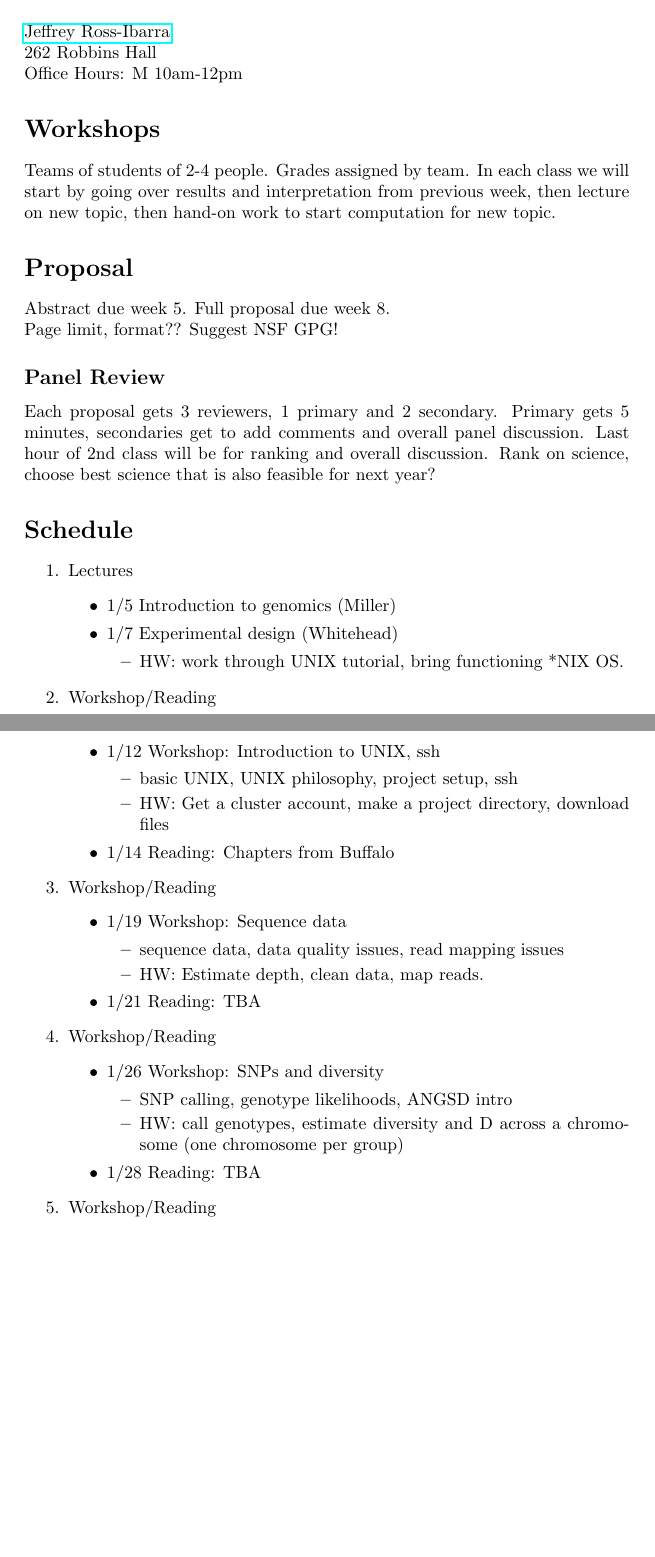
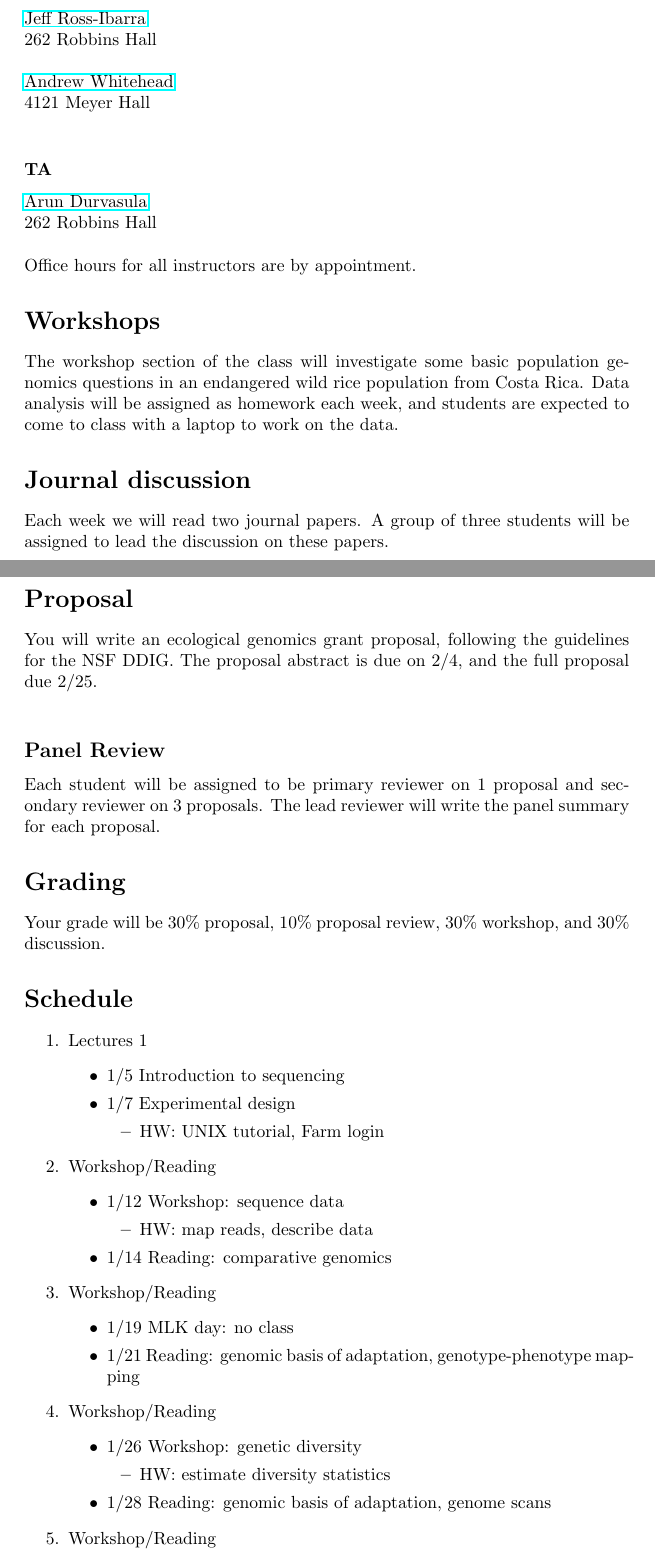
Before and after one commit to rossibarra/ECL298, a LaTeX document (syllabus.tex): two parts of pages 1 and 2 of 3, joined at a grey line, cut so that both start at the same text, the shorter picture padded with empty space. Compiled offline with pdfLaTeX.

Commit message:
modified post discussion with miller/whitehead

```diff
--- a/syllabus.tex
+++ b/syllabus.tex
@@ -8,62 +6,91 @@
 \maketitle
+
+%lead on 1 2nd on 3
+%writes a paragraph
+% lead write panel summary
+
+%rank
+
+%syllabus, assignment, lecture
+%assignment: *NIX terminal, linux commands, sign in to cluster: HW screen shot
+
+% 30% proposal & 10% review
+% 30% workshop
+% 30% discussion
+
+%putty, cygwin,
+
+%20 individuals
+%2x coverage each
+%work on cluster
 
 \section*{Instructors}
 
-\href{mailto:rossibarra@ucdavis.edu}{Jeffrey Ross-Ibarra}\\
+\href{mailto:micmiller@ucdavis.edu}{Mike Miller}\\
+Meyer 2241\\
+
+\noindent \href{mailto:rossibarra@ucdavis.edu}{Jeff Ross-Ibarra}\\
 262 Robbins Hall\\
-Office Hours: M 10am-12pm
+
+\noindent \href{mailto:awhitehead@ucdavis.edu}{Andrew Whitehead}\\
+4121 Meyer Hall\\
+
+\subsubsection*{TA}\\
+\href{mailto:adurvasula@ucdavis.edu}{Arun Durvasula}\\
+262 Robbins Hall\\
+
+\noindent Office hours for all instructors are by appointment.
 
 \section*{Workshops}
+The workshop section of the class will investigate some basic population genomics questions in an endangered wild rice population from Costa Rica. Data analysis will be assigned as homework each week, and students are expected to come to class with a laptop to work on the data.
 
-Teams of students of 2-4 people. Grades assigned by team. In each class we will start by going over results and interpretation from previous week, then lecture on new topic, then hand-on work to start computation for new topic.
+\section*{Journal discussion}
+Each week we will read two journal papers. A group of three students will be assigned to lead the discussion on these papers.
 
 \section*{Proposal}
-Abstract due week 5. Full proposal due week 8. \\
-Page limit, format??  Suggest NSF GPG!
+You will write an ecological genomics grant proposal, following the guidelines for the NSF DDIG.  The proposal abstract is due on 2/4, and the full proposal due 2/25. \\
 
 \subsection*{Panel Review}
-Each proposal gets 3 reviewers, 1 primary and 2 secondary. Primary gets 5 minutes, secondaries get to add comments and overall panel discussion. Last hour of 2nd class will be for ranking and overall discussion. Rank on science, choose best science that is also feasible for next year?
+Each student will be assigned to be primary reviewer on 1 proposal and secondary reviewer on 3 proposals. The lead reviewer will write the panel summary for each proposal.
+
+\section*{Grading}
+Your grade will be 30\% proposal, 10\% proposal review, 30\% workshop, and 30\% discussion.
 
 \section*{Schedule}
 \begin{enumerate}
 
-\item Lectures
+\item Lectures 1
 \begin{itemize}
-\item 1/5 Introduction to genomics (Miller)
-\item 1/7 Experimental design (Whitehead)
+\item 1/5 Introduction to sequencing
+\item 1/7 Experimental design
 	\begin{itemize}
-	\item HW: work through UNIX tutorial, bring functioning *NIX OS.
+	\item HW: UNIX tutorial, Farm login
 	\end{itemize}
 \end{itemize}
 
 \item Workshop/Reading
-\begin{itemize}
-	\item 1/12 Workshop: Introduction to UNIX, ssh
 	\begin{itemize}
-		\item basic UNIX, UNIX philosophy, project setup, ssh
-		\item HW: Get a cluster account, make a project directory, download files
-	\end{itemize}
-	\item 1/14 Reading: Chapters from Buffalo
+	\item 1/12 Workshop: sequence data
+		\begin{itemize}
+		%\item sequence data, data quality issues, read mapping issues
+		\item HW: map reads, describe data
+		\end{itemize}
+	\item 1/14 Reading: comparative genomics
 \end{itemize}
 
 \item Workshop/Reading
 	\begin{itemize}
-	\item 1/19 Workshop: Sequence data
-		\begin{itemize}
-		\item sequence data, data quality issues, read mapping issues
-		\item HW: Estimate depth, clean data, map reads.
-		\end{itemize}
-	\item 1/21 Reading: TBA
+	\item 1/19 MLK day: no class
+	\item 1/21 Reading: genomic basis of adaptation, genotype-phenotype mapping
 \end{itemize}
 
 \item Workshop/Reading
 	\begin{itemize}
-	\item 1/26 Workshop: SNPs and diversity
+	\item 1/26 Workshop: genetic diversity
 		\begin{itemize}
-		\item SNP calling, genotype likelihoods, ANGSD intro
-		\item HW: call genotypes, estimate diversity and D across a chromosome (one chromosome per group)
-		\end{itemize}
-	\item 1/28 Reading: TBA
+%		\item SNP calling, genotype likelihoods, ANGSD intro
+		\item HW: estimate diversity statistics		\end{itemize}
+	\item 1/28 Reading: genomic basis of adaptation, genome scans
 \end{itemize}
 
 \item Workshop/Reading
```
Also changed, not shown: syllabus.tex (51 more changed lines).
